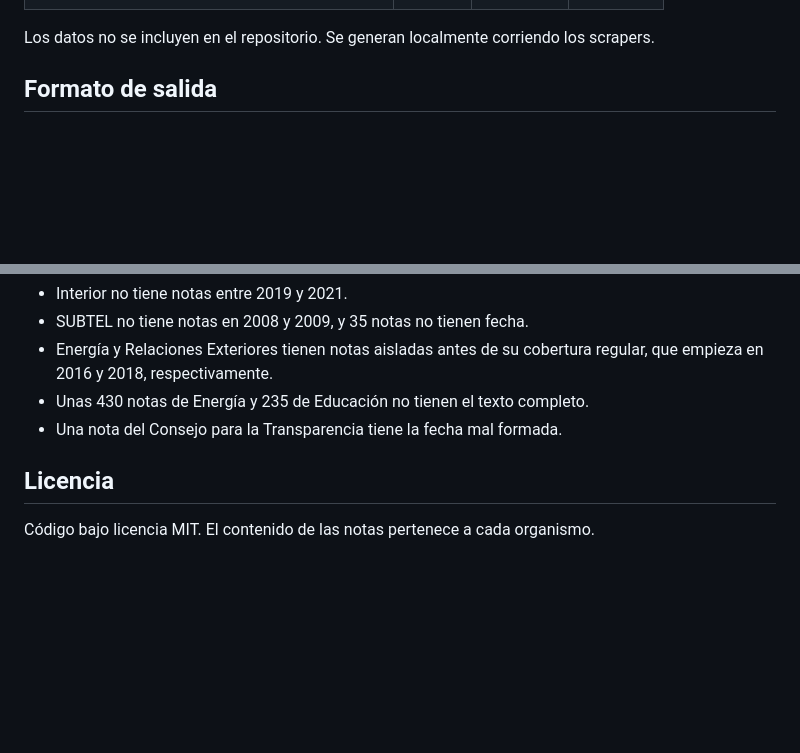
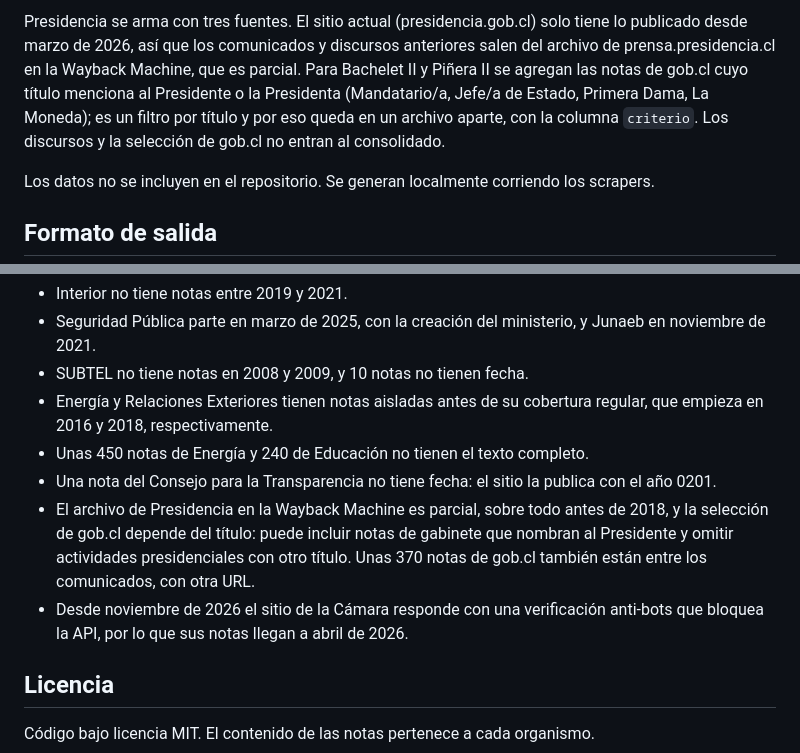
Before and after one commit to Alcatruz/prensa-institucional, a Markdown page: README.md, 2 parts joined by grey strips. Drawn GitHub-style; blank space fills up the shorter version.

```diff
--- a/README.md
+++ b/README.md
@@ -27,3 +40,4 @@ Estado del corpus a la última extracción (julio de 2026 para el Ejecutivo y lo
+Presidencia se arma con tres fuentes. El sitio actual (presidencia.gob.cl) solo tiene lo publicado desde marzo de 2026, así que los comunicados y discursos anteriores salen del archivo de prensa.presidencia.cl en la Wayback Machine, que es parcial. Para Bachelet II y Piñera II se agregan las notas de gob.cl cuyo título menciona al Presidente o la Presidenta (Mandatario/a, Jefe/a de Estado, Primera Dama, La Moneda); es un filtro por título y por eso queda en un archivo aparte, con la columna `criterio`. Los discursos y la selección de gob.cl no entran al consolidado.
 
 Los datos no se incluyen en el repositorio. Se generan localmente corriendo los scrapers.
 
@@ -92,8 +132,11 @@ data/                        salida de los scrapers (no versionada)
 - Interior no tiene notas entre 2019 y 2021.
-- SUBTEL no tiene notas en 2008 y 2009, y 35 notas no tienen fecha.
+- Seguridad Pública parte en marzo de 2025, con la creación del ministerio, y Junaeb en noviembre de 2021.
+- SUBTEL no tiene notas en 2008 y 2009, y 10 notas no tienen fecha.
 - Energía y Relaciones Exteriores tienen notas aisladas antes de su cobertura regular, que empieza en 2016 y 2018, respectivamente.
-- Unas 430 notas de Energía y 235 de Educación no tienen el texto completo.
-- Una nota del Consejo para la Transparencia tiene la fecha mal formada.
+- Unas 450 notas de Energía y 240 de Educación no tienen el texto completo.
+- Una nota del Consejo para la Transparencia no tiene fecha: el sitio la publica con el año 0201.
+- El archivo de Presidencia en la Wayback Machine es parcial, sobre todo antes de 2018, y la selección de gob.cl depende del título: puede incluir notas de gabinete que nombran al Presidente y omitir actividades presidenciales con otro título. Unas 370 notas de gob.cl también están entre los comunicados, con otra URL.
+- Desde noviembre de 2026 el sitio de la Cámara responde con una verificación anti-bots que bloquea la API, por lo que sus notas llegan a abril de 2026.
 
 ## Licencia
 
```
Also changed, not shown: other parts of README.md (+72 -33 lines), figuras/cobertura.png, 17 other files.
